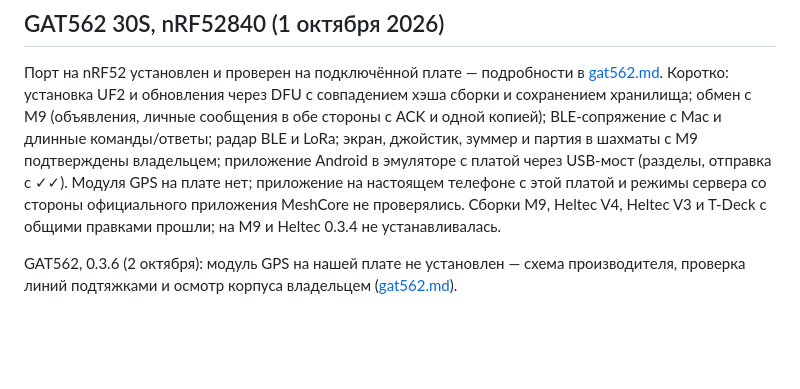
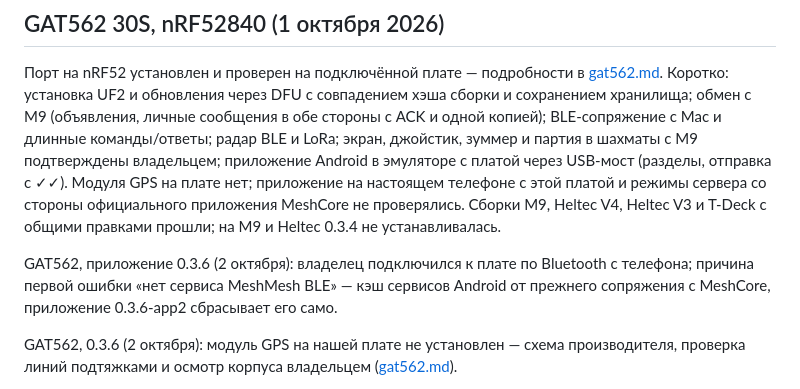
Before and after one commit to IKrasnodymov/meshmesh, a Markdown page: docs/verification.md, the part around the change. Drawn GitHub-style; blank space fills up the shorter version.

Commit message:
Docs: the app on a phone connects to the GAT562 over Bluetooth
Co-Authored-By: Claude Opus 5.5 <noreply@anthropic.com>

```diff
--- a/docs/verification.md
+++ b/docs/verification.md
@@ -391,6 +391,10 @@ Android в эмуляторе с платой через USB-мост (разд
 приложения MeshCore не проверялись. Сборки M9, Heltec V4, Heltec V3 и T-Deck
 с общими правками прошли; на M9 и Heltec 0.3.4 не устанавливалась.
 
+GAT562, приложение 0.3.6 (2 октября): владелец подключился к плате по Bluetooth с телефона;
+причина первой ошибки «нет сервиса MeshMesh BLE» — кэш сервисов Android от прежнего сопряжения
+с MeshCore, приложение 0.3.6-app2 сбрасывает его само.
+
 GAT562, 0.3.6 (2 октября): модуль GPS на нашей плате не установлен — схема производителя,
 проверка линий подтяжками и осмотр корпуса владельцем ([gat562.md](gat562.md)).
 
```
Also changed, not shown: docs/gat562.md (+4 -1 lines).
